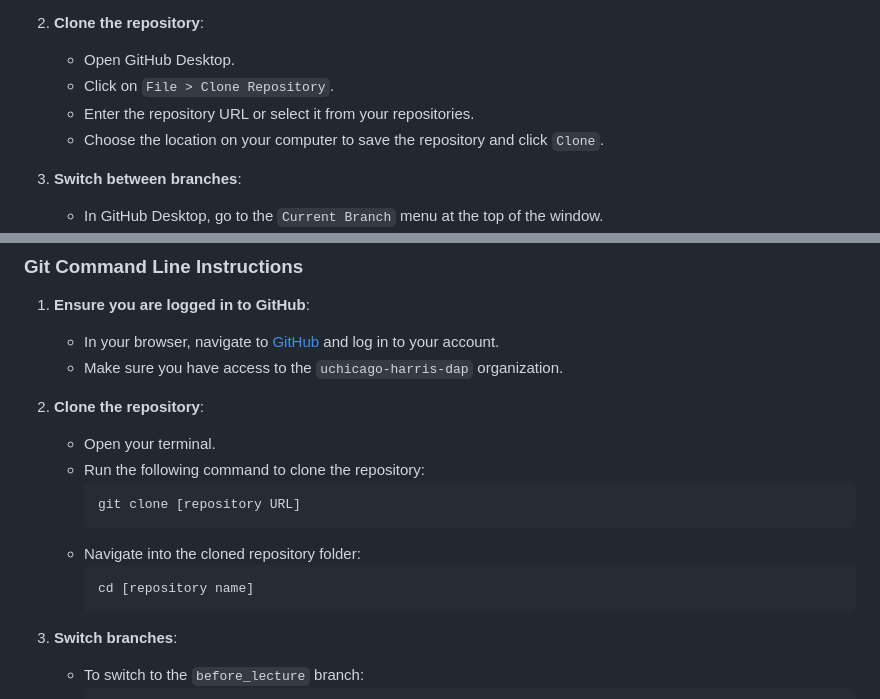
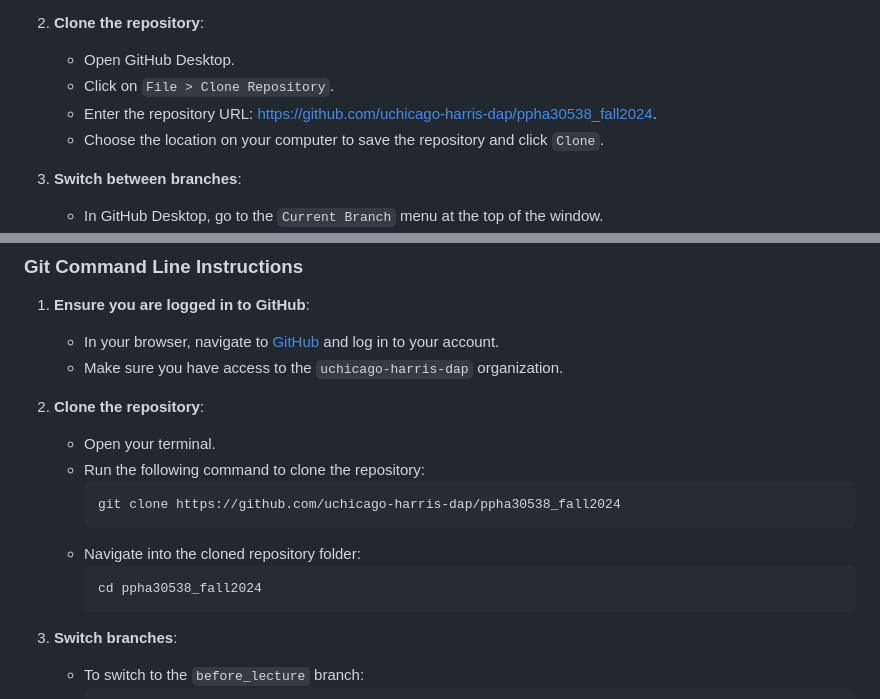
Before and after one commit to uchicago-harris-dap/ppha30538_fall2024, a Markdown page: README.md, 2 parts joined by grey strips. Drawn GitHub-style.

````diff
--- a/README.md
+++ b/README.md
@@ -41,7 +41,7 @@ There are two branches in this repository:
 2. **Clone the repository**:
    - Open GitHub Desktop.
    - Click on `File > Clone Repository`.
-   - Enter the repository URL or select it from your repositories.
+   - Enter the repository URL: https://github.com/uchicago-harris-dap/ppha30538_fall2024.
    - Choose the location on your computer to save the repository and click `Clone`.
 
 3. **Switch between branches**:
@@ -64,11 +64,11 @@ There are two branches in this repository:
    - Open your terminal.
    - Run the following command to clone the repository:
      ```bash
-     git clone [repository URL]
+     git clone https://github.com/uchicago-harris-dap/ppha30538_fall2024
      ```
    - Navigate into the cloned repository folder:
      ```bash
-     cd [repository name]
+     cd ppha30538_fall2024
      ```
 
 3. **Switch branches**:
````
